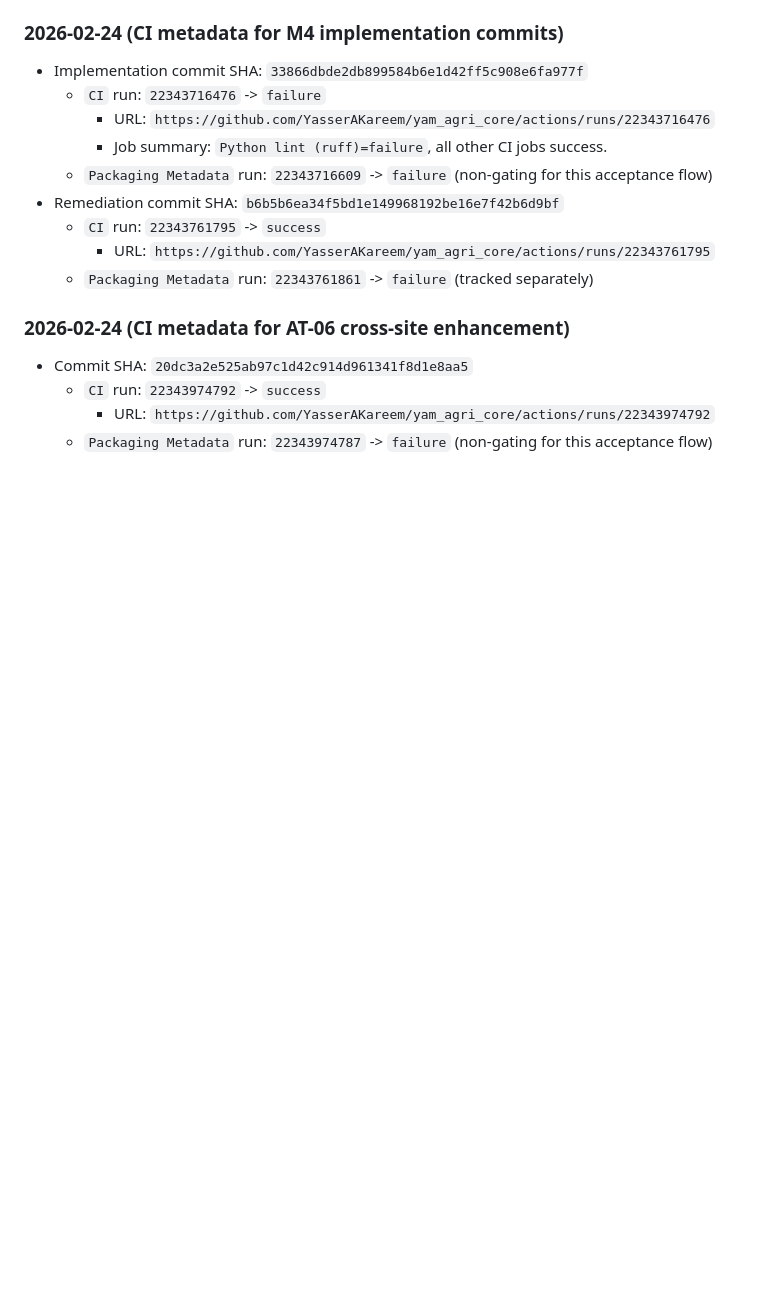
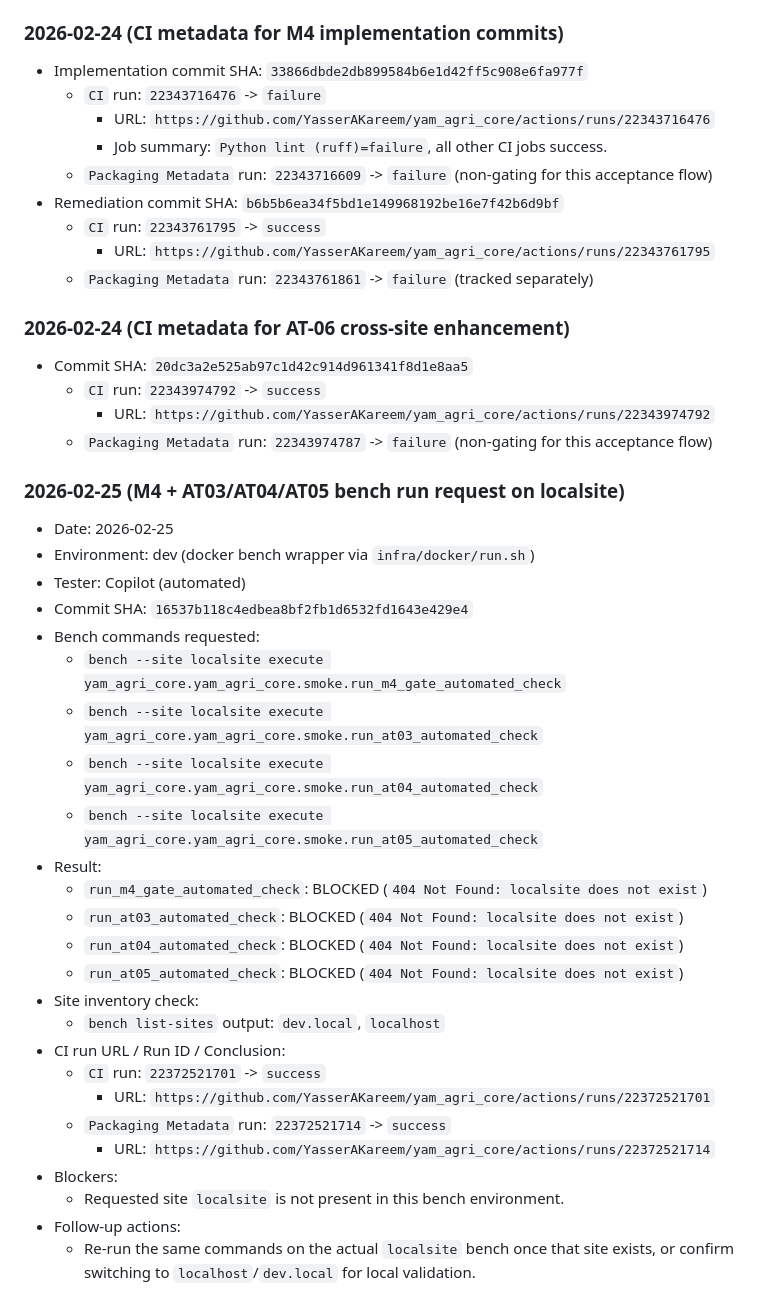
Before and after one commit to YasserAKareem/yam_agri_core, a Markdown page: docs/PHASE4_AT02_AT06_CHECKLIST.md, the part around the change. GitHub-like rendering; blank space fills up the shorter version.

Commit message:
docs(phase4): log localsite bench attempt and ci metadata for 16537b1

```diff
--- a/docs/PHASE4_AT02_AT06_CHECKLIST.md
+++ b/docs/PHASE4_AT02_AT06_CHECKLIST.md
@@ -165,3 +165,31 @@ This checklist is the repeatable validation baseline for Phase 4 dispatch-gate r
   - `CI` run: `22343974792` -> `success`
     - URL: `https://github.com/YasserAKareem/yam_agri_core/actions/runs/22343974792`
   - `Packaging Metadata` run: `22343974787` -> `failure` (non-gating for this acceptance flow)
+
+### 2026-02-25 (M4 + AT03/AT04/AT05 bench run request on localsite)
+
+- Date: 2026-02-25
+- Environment: dev (docker bench wrapper via `infra/docker/run.sh`)
+- Tester: Copilot (automated)
+- Commit SHA: `16537b118c4edbea8bf2fb1d6532fd1643e429e4`
+- Bench commands requested:
+  - `bench --site localsite execute yam_agri_core.yam_agri_core.smoke.run_m4_gate_automated_check`
+  - `bench --site localsite execute yam_agri_core.yam_agri_core.smoke.run_at03_automated_check`
+  - `bench --site localsite execute yam_agri_core.yam_agri_core.smoke.run_at04_automated_check`
+  - `bench --site localsite execute yam_agri_core.yam_agri_core.smoke.run_at05_automated_check`
+- Result:
+  - `run_m4_gate_automated_check`: BLOCKED (`404 Not Found: localsite does not exist`)
+  - `run_at03_automated_check`: BLOCKED (`404 Not Found: localsite does not exist`)
+  - `run_at04_automated_check`: BLOCKED (`404 Not Found: localsite does not exist`)
+  - `run_at05_automated_check`: BLOCKED (`404 Not Found: localsite does not exist`)
+- Site inventory check:
+  - `bench list-sites` output: `dev.local`, `localhost`
+- CI run URL / Run ID / Conclusion:
+  - `CI` run: `22372521701` -> `success`
+    - URL: `https://github.com/YasserAKareem/yam_agri_core/actions/runs/22372521701`
+  - `Packaging Metadata` run: `22372521714` -> `success`
+    - URL: `https://github.com/YasserAKareem/yam_agri_core/actions/runs/22372521714`
+- Blockers:
+  - Requested site `localsite` is not present in this bench environment.
+- Follow-up actions:
+  - Re-run the same commands on the actual `localsite` bench once that site exists, or confirm switching to `localhost`/`dev.local` for local validation.
```
